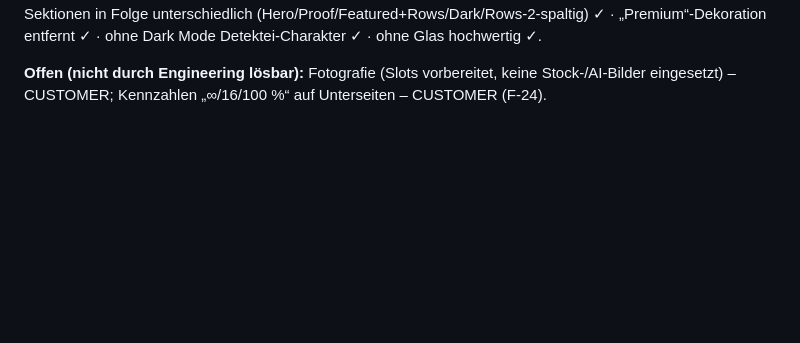
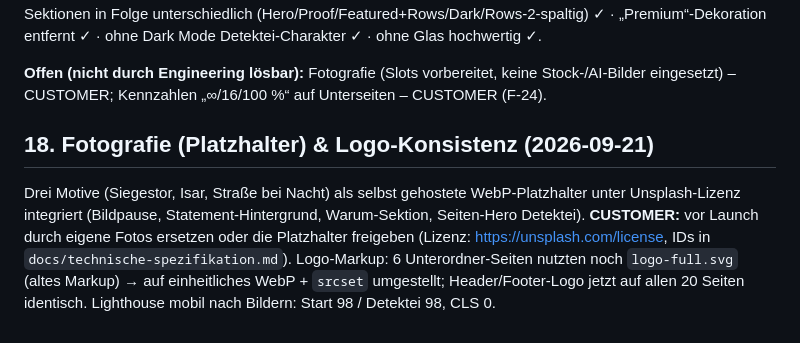
Before and after one commit to new-ee-gg/detektei-erneuerung, a Markdown page: docs/go-live-remediation-report.md, the part around the change. Drawn GitHub-style; blank space fills up the shorter version.

Commit message:
docs: Fotografie-Platzhalter und Logo-Konsistenz dokumentiert
Co-Authored-By: Claude Fable 5.1 <noreply@anthropic.com>

```diff
--- a/docs/go-live-remediation-report.md
+++ b/docs/go-live-remediation-report.md
@@ -240,3 +240,6 @@ Tokens `--text-xs/sm/base/lead`, `--lh-body`, `--measure` in `css/main.css`. Fli
 **Anti-AI-Selbsttest:** ohne Animation gestaltet ✓ · ohne Schatten Hierarchie klar ✓ (keine Schatten außer Dropdown) · ohne Radien gruppiert ✓ (Hairlines) · ohne Fotografie funktioniert ✓ · ohne Blau Hierarchie lesbar ✓ (Typografie/Hairlines) · 5-Sekunden-Test: Firma, Leistung, Zielgruppe, Ort, nächster Schritt im Hero ✓ · 5 Sektionen in Folge unterschiedlich (Hero/Proof/Featured+Rows/Dark/Rows-2-spaltig) ✓ · „Premium“-Dekoration entfernt ✓ · ohne Dark Mode Detektei-Charakter ✓ · ohne Glas hochwertig ✓.
 
 **Offen (nicht durch Engineering lösbar):** Fotografie (Slots vorbereitet, keine Stock-/AI-Bilder eingesetzt) – CUSTOMER; Kennzahlen „∞/16/100 %“ auf Unterseiten – CUSTOMER (F-24).
+
+## 18. Fotografie (Platzhalter) & Logo-Konsistenz (2026-09-21)
+Drei Motive (Siegestor, Isar, Straße bei Nacht) als selbst gehostete WebP-Platzhalter unter Unsplash-Lizenz integriert (Bildpause, Statement-Hintergrund, Warum-Sektion, Seiten-Hero Detektei). **CUSTOMER:** vor Launch durch eigene Fotos ersetzen oder die Platzhalter freigeben (Lizenz: https://unsplash.com/license, IDs in `docs/technische-spezifikation.md`). Logo-Markup: 6 Unterordner-Seiten nutzten noch `logo-full.svg` (altes Markup) → auf einheitliches WebP + `srcset` umgestellt; Header/Footer-Logo jetzt auf allen 20 Seiten identisch. Lighthouse mobil nach Bildern: Start 98 / Detektei 98, CLS 0.
```
Also changed, not shown: docs/technische-spezifikation.md (+9 -1 lines).
